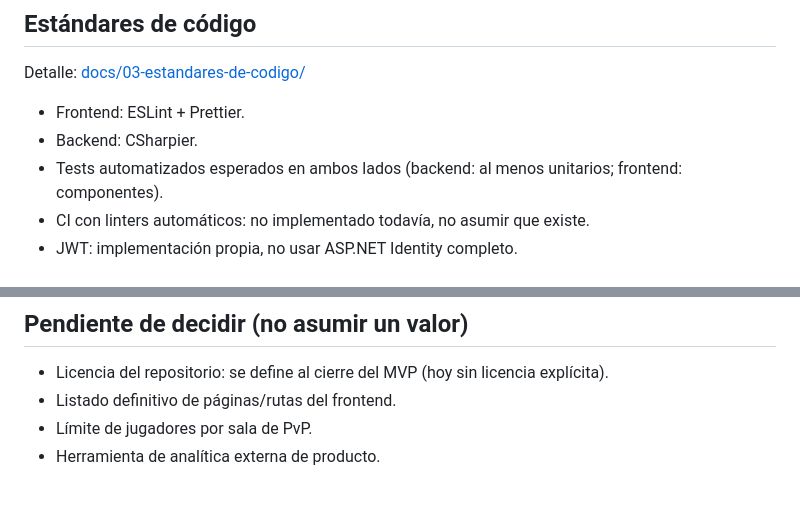
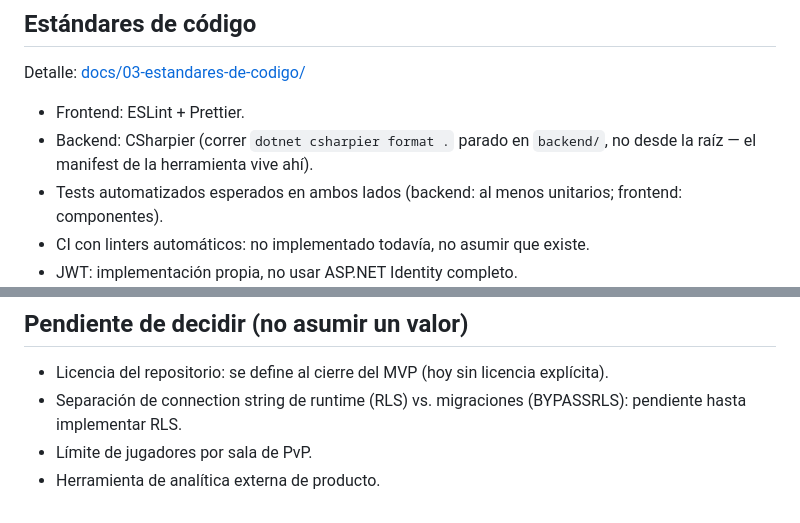
Before and after one commit to Petra761/GorilaType, a Markdown page: AGENT.md, 2 parts joined by grey strips. Drawn GitHub-style.

```diff
--- a/AGENT.md
+++ b/AGENT.md
@@ -78,7 +95,7 @@ Detalle: [docs/02-flujo-de-trabajo/](./docs/02-flujo-de-trabajo/README.md)
 Detalle: [docs/03-estandares-de-codigo/](./docs/03-estandares-de-codigo/README.md)
 
 - Frontend: ESLint + Prettier.
-- Backend: CSharpier.
+- Backend: CSharpier (correr `dotnet csharpier format .` parado en `backend/`, no desde la raíz — el manifest de la herramienta vive ahí).
 - Tests automatizados esperados en ambos lados (backend: al menos unitarios; frontend: componentes).
 - CI con linters automáticos: no implementado todavía, no asumir que existe.
 - JWT: implementación propia, no usar ASP.NET Identity completo.
@@ -130,6 +147,6 @@ Detalle: [docs/assets/README.md](./docs/assets/README.md)
 ## Pendiente de decidir (no asumir un valor)
 
 - Licencia del repositorio: se define al cierre del MVP (hoy sin licencia explícita).
-- Listado definitivo de páginas/rutas del frontend.
+- Separación de connection string de runtime (RLS) vs. migraciones (BYPASSRLS): pendiente hasta implementar RLS.
 - Límite de jugadores por sala de PvP.
 - Herramienta de analítica externa de producto.
```
Also changed, not shown: other parts of AGENT.md (+22 -5 lines).
